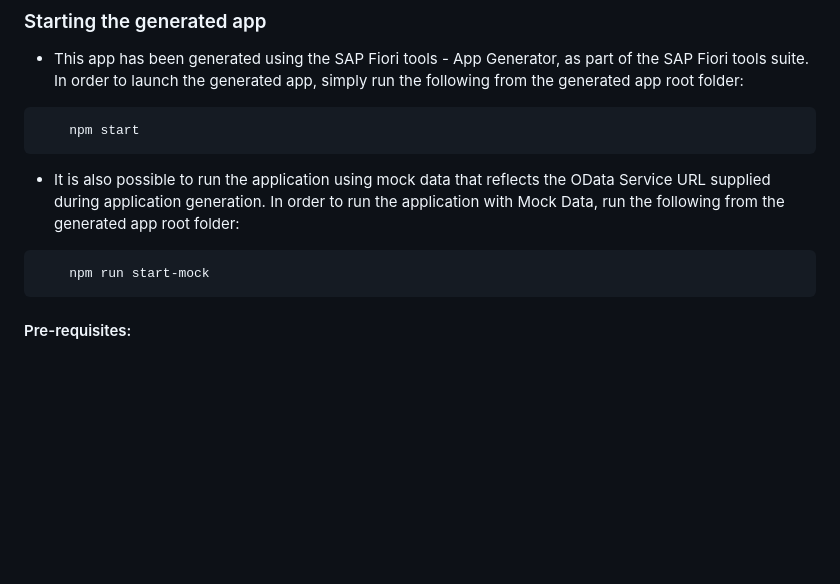
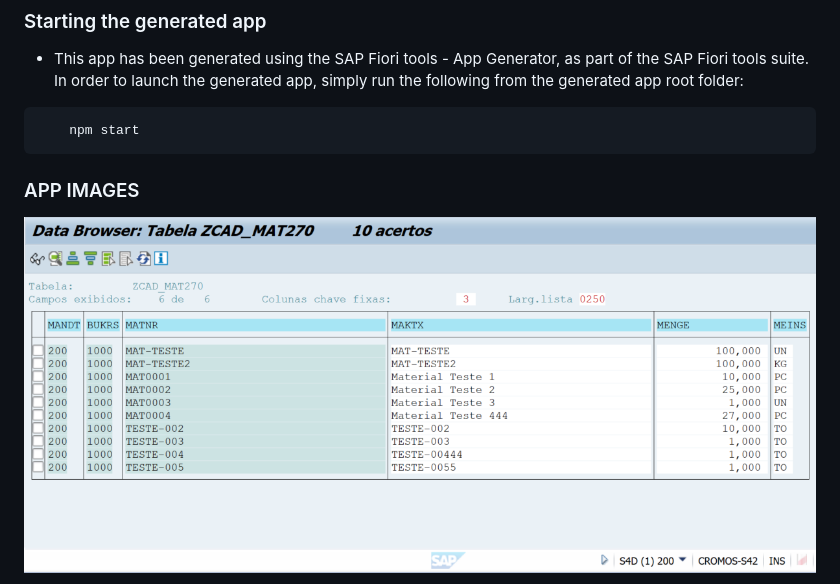
Before and after one commit to glaucodesouza/Fiori-freestyle-CRUD-Cad-Material-v1, a Markdown page: README.md, the part around one of its changes. Drawn GitHub-style; pictures changed too: image.png (added); blank space fills up the shorter version.

Commit message:
Ajuste README

````diff
--- a/README.md
+++ b/README.md
@@ -29,11 +29,8 @@ Cadastro de Materiais V1
     npm start
 ```
 
-- It is also possible to run the application using mock data that reflects the OData Service URL supplied during application generation.  In order to run the application with Mock Data, run the following from the generated app root folder:
+### APP IMAGES
 
-```
-    npm run start-mock
-```
 
-#### Pre-requisites:
+![alt text](image.png)
 
````
Also changed, not shown: other parts of README.md (+7 -1 lines), image-1.png (added), image-2.png (added), image-3.png (added), image-4.png (added).
